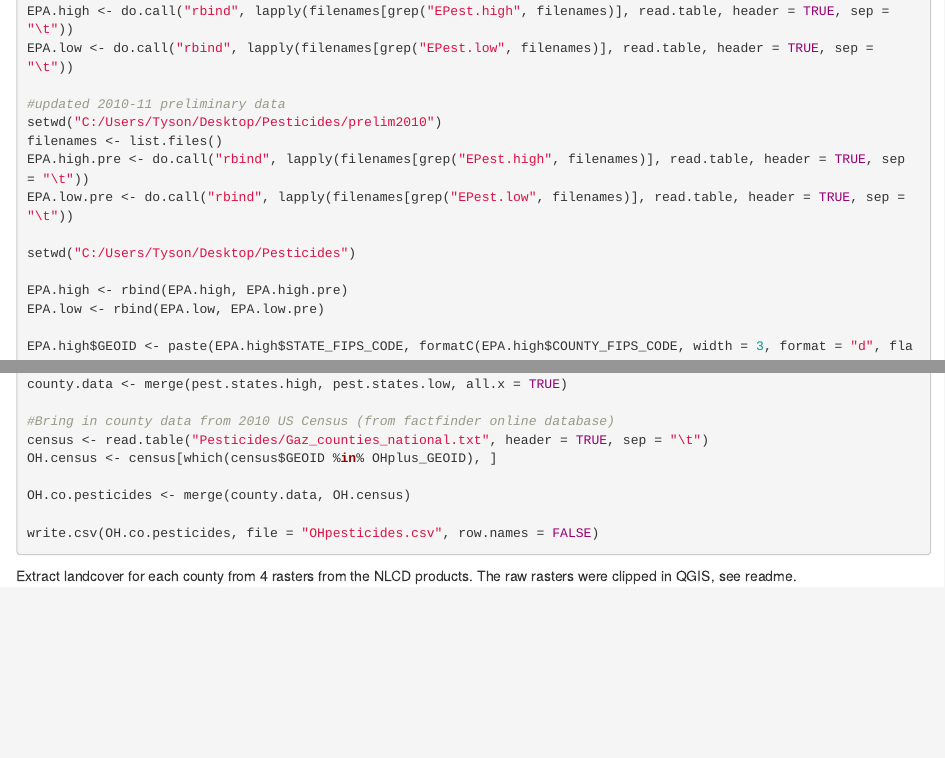
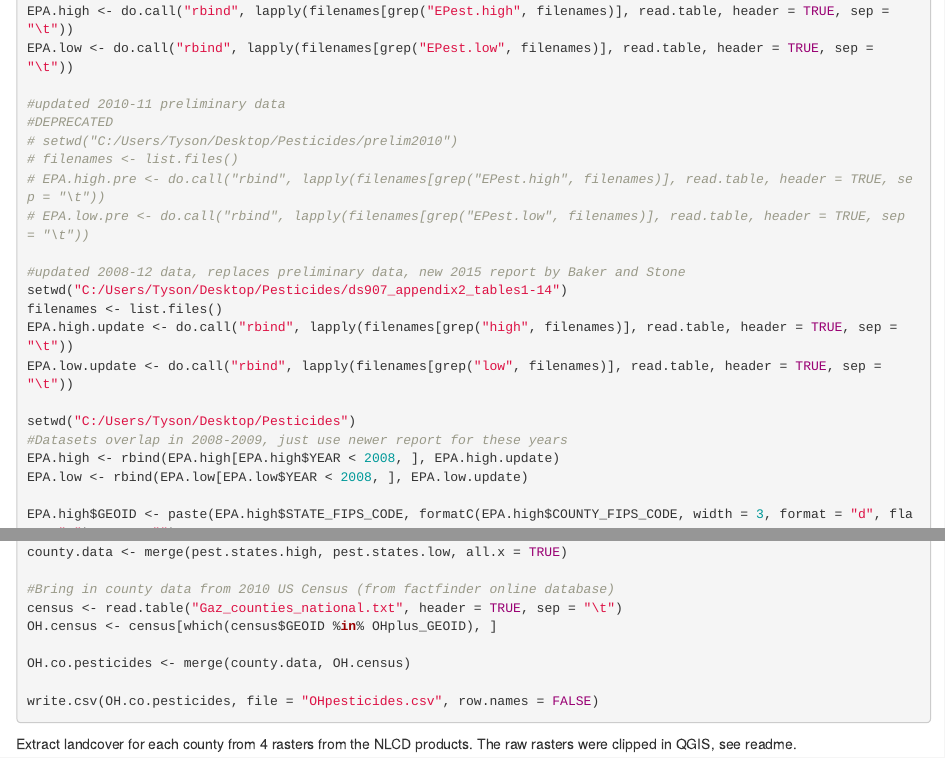
Before and after one commit to slomascolo/NCEAS-RENCI_2014, an R Markdown document (Pesticides/pest_LC_analysis.RMD): the page in a window 1100 px wide, from 1440 px down, and a second part further down, joined at a grey line. Rendered offline with R 4.5, knitr and Pandoc, with nearby package versions; some code elsewhere in the file could not run offline.

Commit message:
Updated pesticide raw data through 2012 with new USGS 2015 report

```diff
--- a/Pesticides/pest_LC_analysis.RMD
+++ b/Pesticides/pest_LC_analysis.RMD
@@ -42,15 +42,22 @@ EPA.high <- do.call("rbind", lapply(filenames[grep("EPest.high", filenames)], re
 EPA.low <- do.call("rbind", lapply(filenames[grep("EPest.low", filenames)], read.table, header = TRUE, sep = "\t"))
 
 #updated 2010-11 preliminary data
-setwd("C:/Users/Tyson/Desktop/Pesticides/prelim2010")
+#DEPRECATED
+# setwd("C:/Users/Tyson/Desktop/Pesticides/prelim2010")
+# filenames <- list.files()
+# EPA.high.pre <- do.call("rbind", lapply(filenames[grep("EPest.high", filenames)], read.table, header = TRUE, sep = "\t"))
+# EPA.low.pre <- do.call("rbind", lapply(filenames[grep("EPest.low", filenames)], read.table, header = TRUE, sep = "\t"))
+
+#updated 2008-12 data, replaces preliminary data, new 2015 report by Baker and Stone
+setwd("C:/Users/Tyson/Desktop/Pesticides/ds907_appendix2_tables1-14")
 filenames <- list.files()
-EPA.high.pre <- do.call("rbind", lapply(filenames[grep("EPest.high", filenames)], read.table, header = TRUE, sep = "\t"))
-EPA.low.pre <- do.call("rbind", lapply(filenames[grep("EPest.low", filenames)], read.table, header = TRUE, sep = "\t"))
+EPA.high.update <- do.call("rbind", lapply(filenames[grep("high", filenames)], read.table, header = TRUE, sep = "\t"))
+EPA.low.update <- do.call("rbind", lapply(filenames[grep("low", filenames)], read.table, header = TRUE, sep = "\t"))
 
 setwd("C:/Users/Tyson/Desktop/Pesticides")
-
-EPA.high <- rbind(EPA.high, EPA.high.pre)
-EPA.low <- rbind(EPA.low, EPA.low.pre)
+#Datasets overlap in 2008-2009, just use newer report for these years
+EPA.high <- rbind(EPA.high[EPA.high$YEAR < 2008, ], EPA.high.update)
+EPA.low <- rbind(EPA.low[EPA.low$YEAR < 2008, ], EPA.low.update)
 
 EPA.high$GEOID <- paste(EPA.high$STATE_FIPS_CODE, formatC(EPA.high$COUNTY_FIPS_CODE, width = 3, format = "d", flag = "0"), sep = "")
 EPA.low$GEOID <- paste(EPA.low$STATE_FIPS_CODE, formatC(EPA.low$COUNTY_FIPS_CODE, width = 3, format = "d", flag = "0"), sep = "")
@@ -69,7 +76,7 @@ names(pest.states.low)[5] <- "KG_EPlow"
 county.data <- merge(pest.states.high, pest.states.low, all.x = TRUE)
 
 #Bring in county data from 2010 US Census (from factfinder online database)
-census <- read.table("Pesticides/Gaz_counties_national.txt", header = TRUE, sep = "\t")
+census <- read.table("Gaz_counties_national.txt", header = TRUE, sep = "\t")
 OH.census <- census[which(census$GEOID %in% OHplus_GEOID), ]
 
 OH.co.pesticides <- merge(county.data, OH.census)
```
